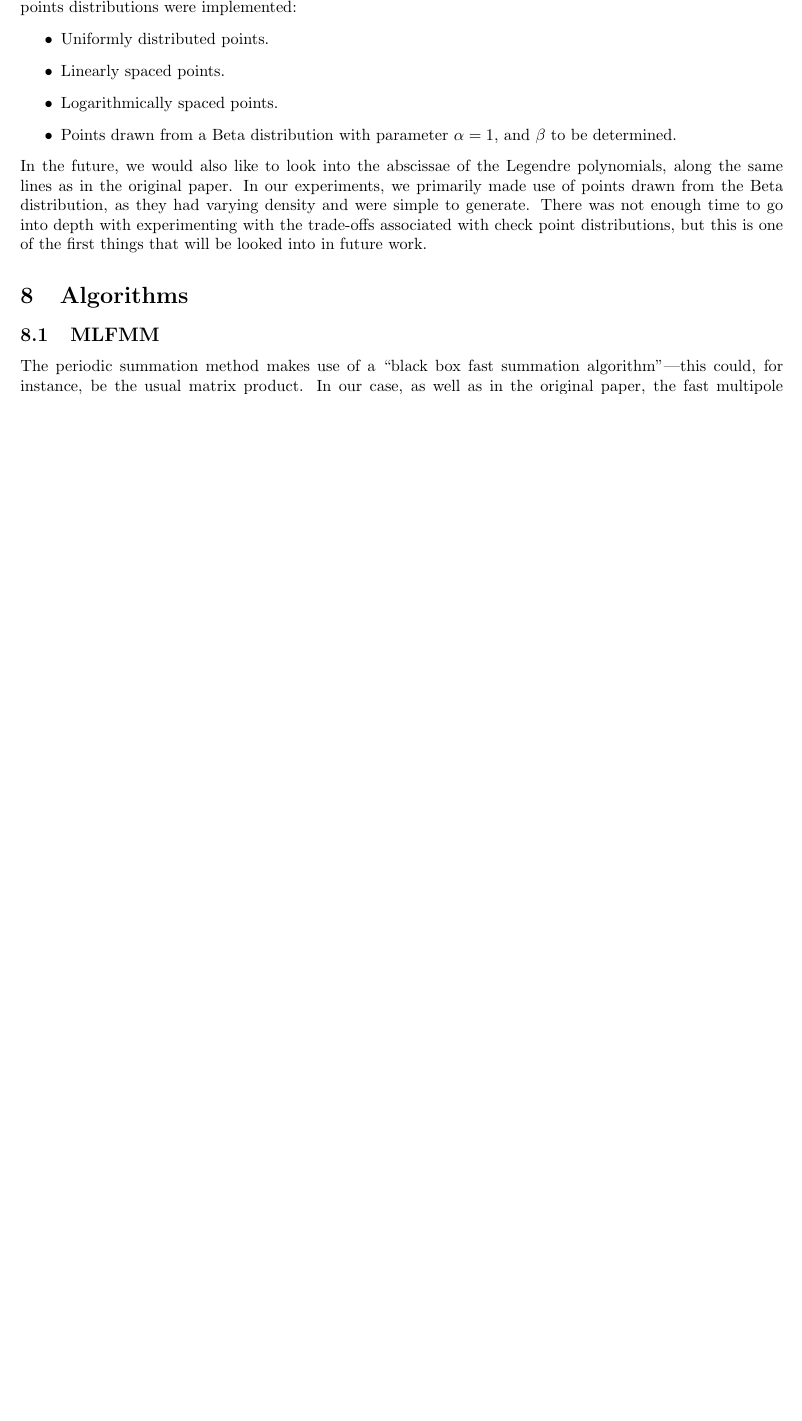
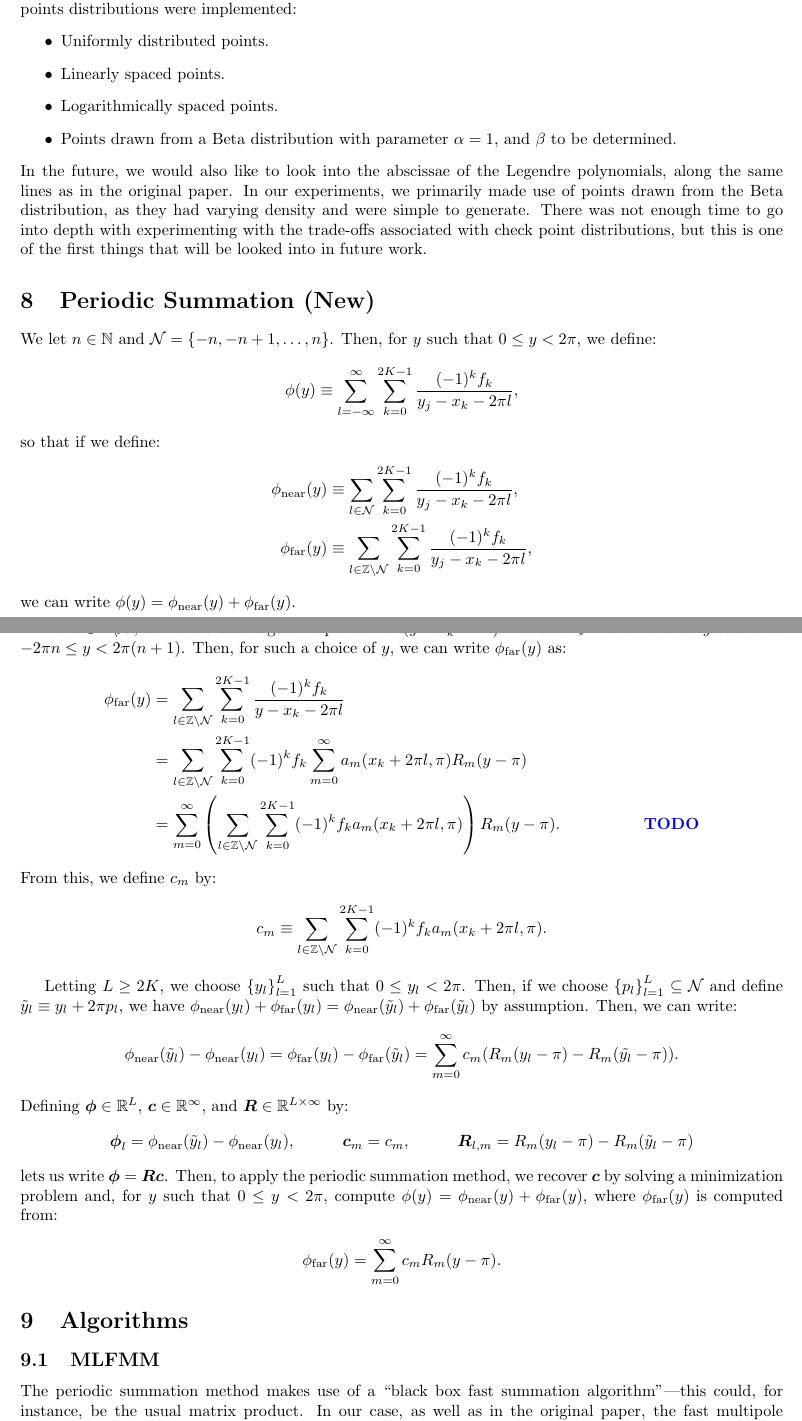
Before and after one commit to sampotter/nufft, a LaTeX document (writeup/writeup.tex, which reads nufft.sty, writeup/sec-periodic-summation.tex): part of page 13 of 23 before the commit and two parts of pages 13 and 14 of 24 after it, the two joined at a grey line, cut so that both start at the same text, the shorter picture padded with empty space. Compiled offline with pdfLaTeX.

Commit message:
Added new periodic summation section

```diff
--- a/nufft.sty
+++ b/nufft.sty
@@ -45,6 +45,7 @@
 \newcommand{\set}[1]{\left\{#1\right\}}
 \newcommand{\squareb}[1]{\left[#1\right]}
 \newcommand{\todo}[1]{\fbox{\parbox{\textwidth}{\color{red}{\textbf{TODO:}} \color{black}{#1}}}}
+\newcommand{\mathtodo}{\mbox{\color{blue}{\textbf{TODO}}}}
 \newcommand{\uniform}[2]{\operatorname{Uniform}\left(#1, #2\right)}
 \newcommand{\var}[1]{\operatorname{var} \parens{#1}}
 
--- a/writeup/sec-periodic-summation.tex
+++ b/writeup/sec-periodic-summation.tex
@@ -195,3 +195,55 @@ generate. There was not enough time to go into depth with
 experimenting with the trade-offs associated with check point
 distributions, but this is one of the first things that will be looked
 into in future work.
+
+\section{Periodic Summation (New)}
+
+We let $n \in \nats$ and $\mathcal{N} = \set{-n, -n+1, \hdots,
+  n}$. Then, for $y$ such that $0 \leq y < 2\pi$, we define:
+\begin{align*}
+  \phi(y) \equiv \sum_{l=-\infty}^{\infty} \sum_{k=0}^{2K-1} \frac{(-1)^k f_k}{y_j - x_k - 2\pi l},
+\end{align*}
+so that if we define:
+\begin{align*}
+  \phinear(y) &\equiv \sum_{l \in \mathcal{N}} \sum_{k=0}^{2K-1} \frac{(-1)^k f_k}{y_j - x_k - 2\pi l}, \\
+  \phifar(y) &\equiv \sum_{l \in \mathbb{Z} \backslash \mathcal{N}} \sum_{k=0}^{2K-1} \frac{(-1)^k f_k}{y_j - x_k - 2\pi l},
+\end{align*}
+we can write $\phi(y) = \phinear(y) + \phifar(y)$.
+
+For $l \in \mathbb{Z} \backslash \mathcal{N}$, we have that a regular
+expansion of $(y - x_k - 2\pi)^{-1}$ about $x_* = \pi$ is valid for
+$y$ such that $-2\pi n \leq y < 2\pi(n+1)$. Then, for such a choice of
+$y$, we can write $\phifar(y)$ as:
+\begin{align*}
+  \phifar(y) &= \sum_{l \in \mathbb{Z} \backslash \mathcal{N}} \sum_{k=0}^{2K-1} \frac{(-1)^k f_k}{y - x_k - 2\pi l} \\
+  &= \sum_{l \in \mathbb{Z} \backslash \mathcal{N}} \sum_{k=0}^{2K-1} (-1)^k f_k \sum_{m=0}^\infty a_m(x_k + 2\pi l, \pi) R_m(y - \pi) \\
+  &= \sum_{m=0}^\infty \parens{\sum_{l \in \mathbb{Z} \backslash \mathcal{N}} \sum_{k=0}^{2K-1} (-1)^k f_k a_m(x_k + 2\pi l, \pi)} R_m(y - \pi). & \mathtodo
+\end{align*}
+From this, we define $c_m$ by:
+\begin{align*}
+  c_m \equiv \sum_{l \in \mathbb{Z} \backslash \mathcal{N}} \sum_{k=0}^{2K-1} (-1)^k f_k a_m(x_k + 2\pi l, \pi).
+\end{align*}
+
+Letting $L \geq 2K$, we choose $\set{y_l}_{l=1}^L$ such that
+$0 \leq y_l < 2\pi$. Then, if we choose
+$\set{p_l}_{l=1}^L \subseteq \mathcal{N}$ and define
+$\tilde{y}_l \equiv y_l + 2\pi p_l$, we have
+$\phinear(y_l) + \phifar(y_l) = \phinear(\tilde{y}_l) +
+\phifar(\tilde{y}_l)$ by assumption. Then, we can write:
+\begin{align*}
+  \phinear(\tilde{y}_l) - \phinear(y_l) &= \phifar(y_l) - \phifar(\tilde{y}_l) = \sum_{m=0}^\infty c_m (R_m(y_l - \pi) - R_m(\tilde{y_l} - \pi)).
+\end{align*}
+Defining $\boldsymbol{\phi} \in \mathbb{R}^{L}$, $\boldsymbol{c} \in \mathbb{R}^\infty$, and $\boldsymbol{R} \in \mathbb{R}^{L \times \infty}$
+by:
+\begin{align*}
+  \boldsymbol{\phi}_l = \phinear(\tilde{y}_l) - \phinear(y_l), \hspace{1cm} \boldsymbol{c}_m = c_m, \hspace{1cm} \boldsymbol{R}_{l,m} = R_m(y_l - \pi) - R_m(\tilde{y}_l - \pi)
+\end{align*}
+lets us write $\boldsymbol{\phi} = \boldsymbol{R}
+\boldsymbol{c}$. Then, to apply the periodic summation method, we
+recover $\boldsymbol{c}$ by solving a minimization problem and, for
+$y$ such that $0 \leq y < 2\pi$, compute
+$\phi(y) = \phinear(y) + \phifar(y)$, where $\phifar(y)$ is computed
+from:
+\begin{align*}
+  \phifar(y) = \sum_{m=0}^\infty c_m R_m(y - \pi).
+\end{align*}
```
Also changed, not shown: writeup/sec-periodic-summation.tex (2 more changed lines).
